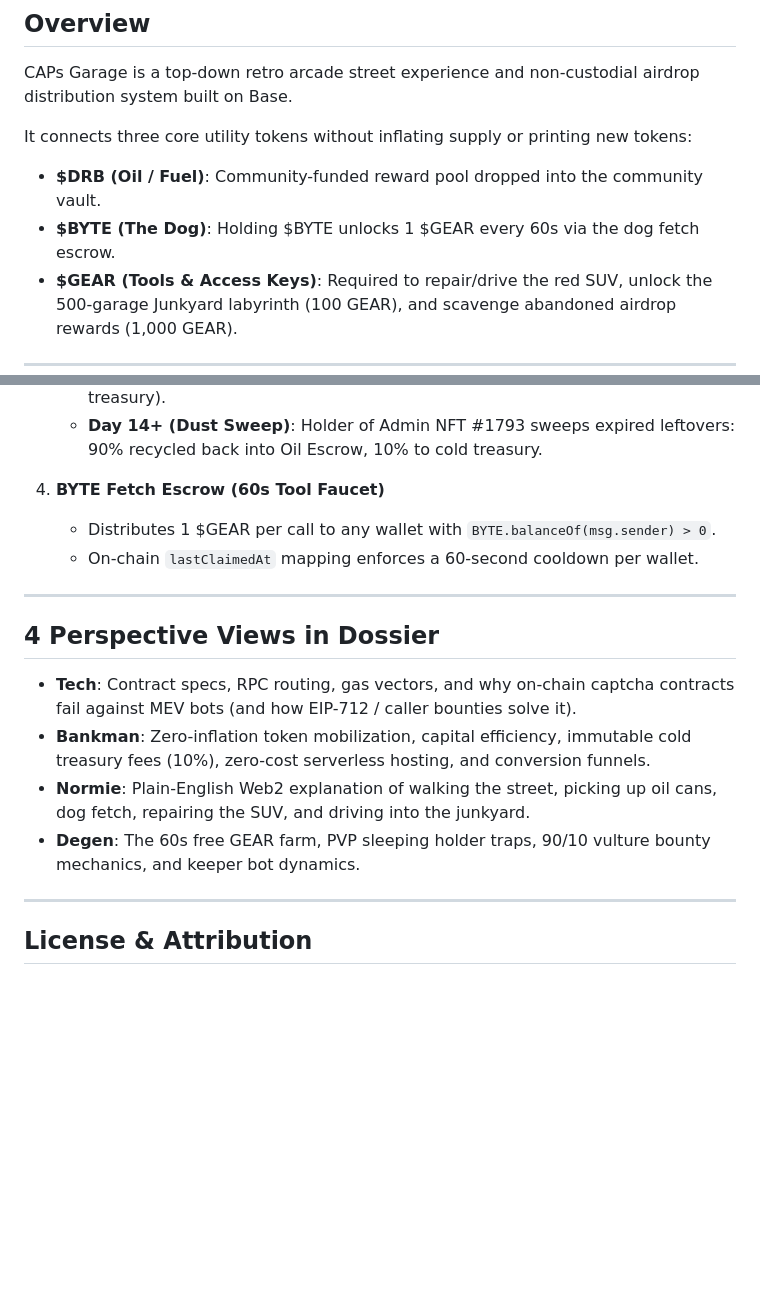
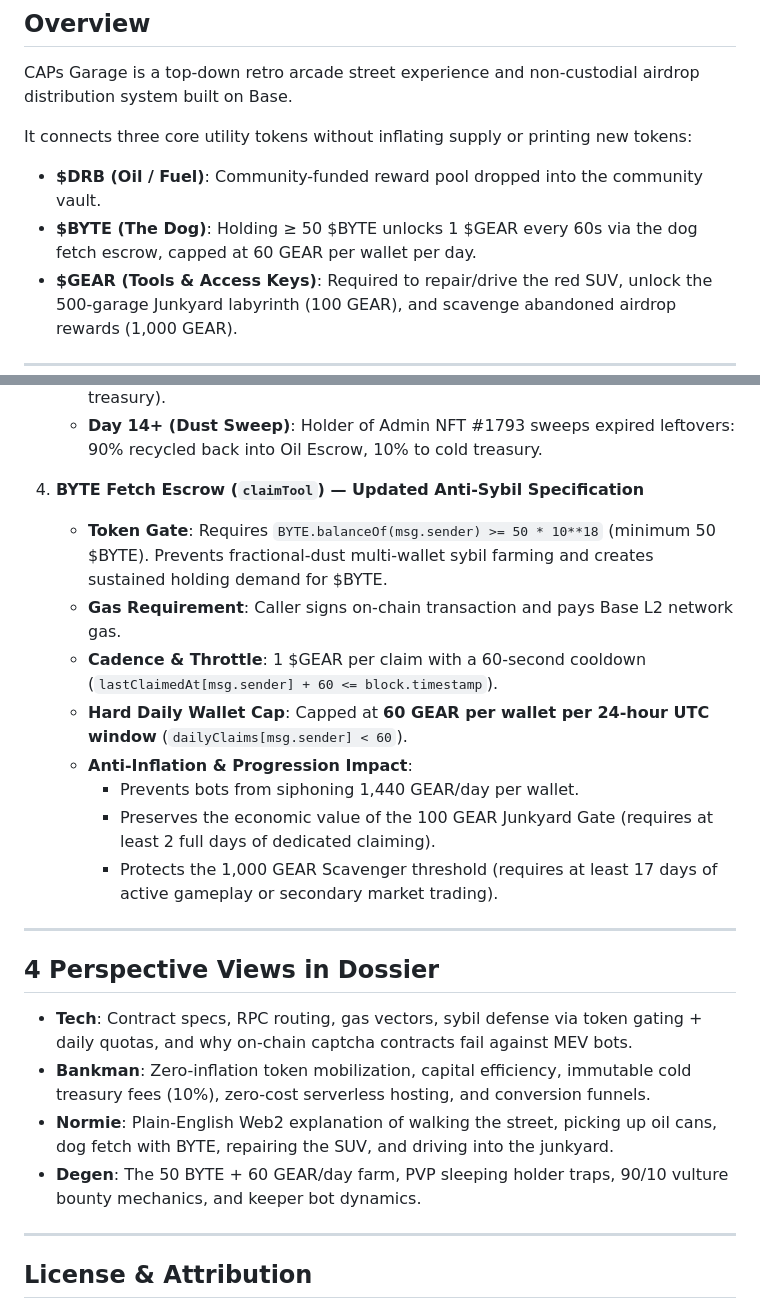
Before and after one commit to CAPSTILLER/drag, a Markdown page: README.md, 2 parts joined by grey strips. Rendered like a GitHub page; blank space fills up the shorter version.

Commit message:
Update BYTE Fetch Escrow: 50 BYTE gate, gas requirement, and 60 GEAR/day wallet cap

```diff
--- a/README.md
+++ b/README.md
@@ -12,7 +12,7 @@ CAPs Garage is a top-down retro arcade street experience and non-custodial airdr
 
 It connects three core utility tokens without inflating supply or printing new tokens:
 - **$DRB (Oil / Fuel)**: Community-funded reward pool dropped into the community vault.
-- **$BYTE (The Dog)**: Holding $BYTE unlocks 1 $GEAR every 60s via the dog fetch escrow.
+- **$BYTE (The Dog)**: Holding &ge; 50 $BYTE unlocks 1 $GEAR every 60s via the dog fetch escrow, capped at 60 GEAR per wallet per day.
 - **$GEAR (Tools & Access Keys)**: Required to repair/drive the red SUV, unlock the 500-garage Junkyard labyrinth (100 GEAR), and scavenge abandoned airdrop rewards (1,000 GEAR).
 
 ---
@@ -36,18 +36,24 @@ It connects three core utility tokens without inflating supply or printing new t
    - **Days 7–14 (Scavenger Window)**: Any player holding &ge; 1,000 GEAR can claim unclaimed allocations (90% payout to scavenger, 10% to cold immutable treasury).
    - **Day 14+ (Dust Sweep)**: Holder of Admin NFT #1793 sweeps expired leftovers: 90% recycled back into Oil Escrow, 10% to cold treasury.
 
-4. **BYTE Fetch Escrow (60s Tool Faucet)**
-   - Distributes 1 $GEAR per call to any wallet with `BYTE.balanceOf(msg.sender) > 0`.
-   - On-chain `lastClaimedAt` mapping enforces a 60-second cooldown per wallet.
+4. **BYTE Fetch Escrow (`claimTool`) — Updated Anti-Sybil Specification**
+   - **Token Gate**: Requires `BYTE.balanceOf(msg.sender) >= 50 * 10**18` (minimum 50 $BYTE). Prevents fractional-dust multi-wallet sybil farming and creates sustained holding demand for $BYTE.
+   - **Gas Requirement**: Caller signs on-chain transaction and pays Base L2 network gas.
+   - **Cadence & Throttle**: 1 $GEAR per claim with a 60-second cooldown (`lastClaimedAt[msg.sender] + 60 <= block.timestamp`).
+   - **Hard Daily Wallet Cap**: Capped at **60 GEAR per wallet per 24-hour UTC window** (`dailyClaims[msg.sender] < 60`).
+   - **Anti-Inflation & Progression Impact**:
+     - Prevents bots from siphoning 1,440 GEAR/day per wallet.
+     - Preserves the economic value of the 100 GEAR Junkyard Gate (requires at least 2 full days of dedicated claiming).
+     - Protects the 1,000 GEAR Scavenger threshold (requires at least 17 days of active gameplay or secondary market trading).
 
 ---
 
 ## 4 Perspective Views in Dossier
 
-- **Tech**: Contract specs, RPC routing, gas vectors, and why on-chain captcha contracts fail against MEV bots (and how EIP-712 / caller bounties solve it).
+- **Tech**: Contract specs, RPC routing, gas vectors, sybil defense via token gating + daily quotas, and why on-chain captcha contracts fail against MEV bots.
 - **Bankman**: Zero-inflation token mobilization, capital efficiency, immutable cold treasury fees (10%), zero-cost serverless hosting, and conversion funnels.
-- **Normie**: Plain-English Web2 explanation of walking the street, picking up oil cans, dog fetch, repairing the SUV, and driving into the junkyard.
-- **Degen**: The 60s free GEAR farm, PVP sleeping holder traps, 90/10 vulture bounty mechanics, and keeper bot dynamics.
+- **Normie**: Plain-English Web2 explanation of walking the street, picking up oil cans, dog fetch with BYTE, repairing the SUV, and driving into the junkyard.
+- **Degen**: The 50 BYTE + 60 GEAR/day farm, PVP sleeping holder traps, 90/10 vulture bounty mechanics, and keeper bot dynamics.
 
 ---
 
```
